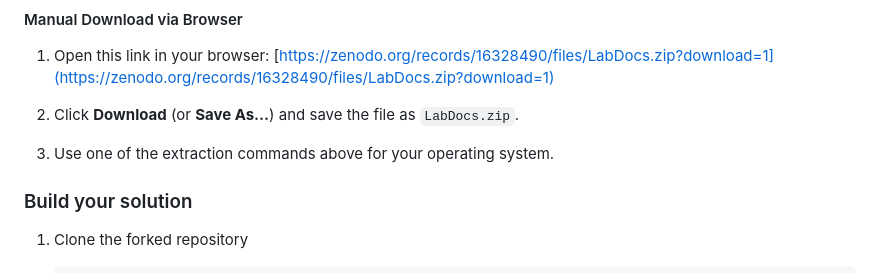
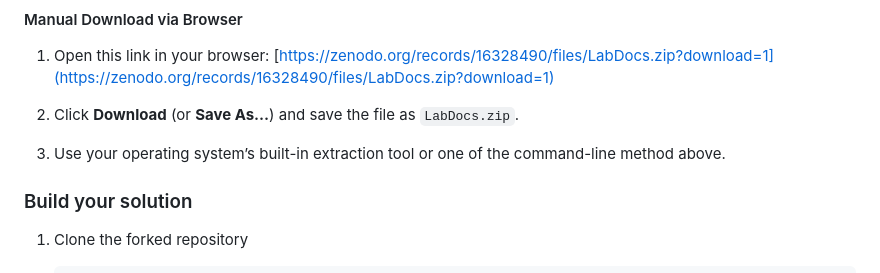
Before and after one commit to thomasht86/ADLM-2025-Data-Challenge, a Markdown page: README.md, the part around one of its changes. Rendered like a GitHub page.

Commit message:
Describe manual extraction and align with style guide

```diff
--- a/README.md
+++ b/README.md
@@ -101,7 +101,7 @@ tar -xf LabDocs.zip
     [https://zenodo.org/records/16328490/files/LabDocs.zip?download=1](https://zenodo.org/records/16328490/files/LabDocs.zip?download=1)
 
 2.  Click **Download** (or **Save As…**) and save the file as `LabDocs.zip`.
-3.  Use one of the extraction commands above for your operating system.
+3.  Use your operating system’s built-in extraction tool or one of the command-line method above.
 
 ### Build your solution
 
```
Also changed, not shown: other parts of README.md (+1 -1 lines).
